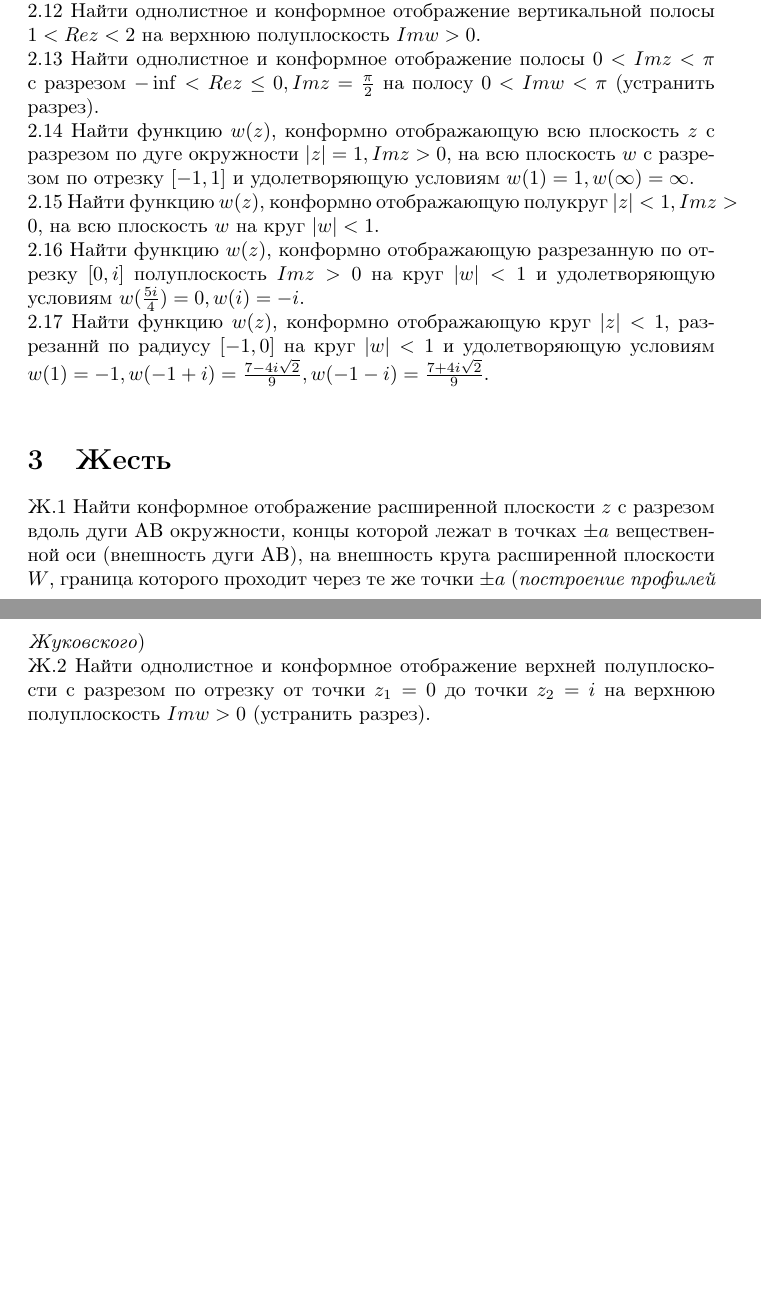
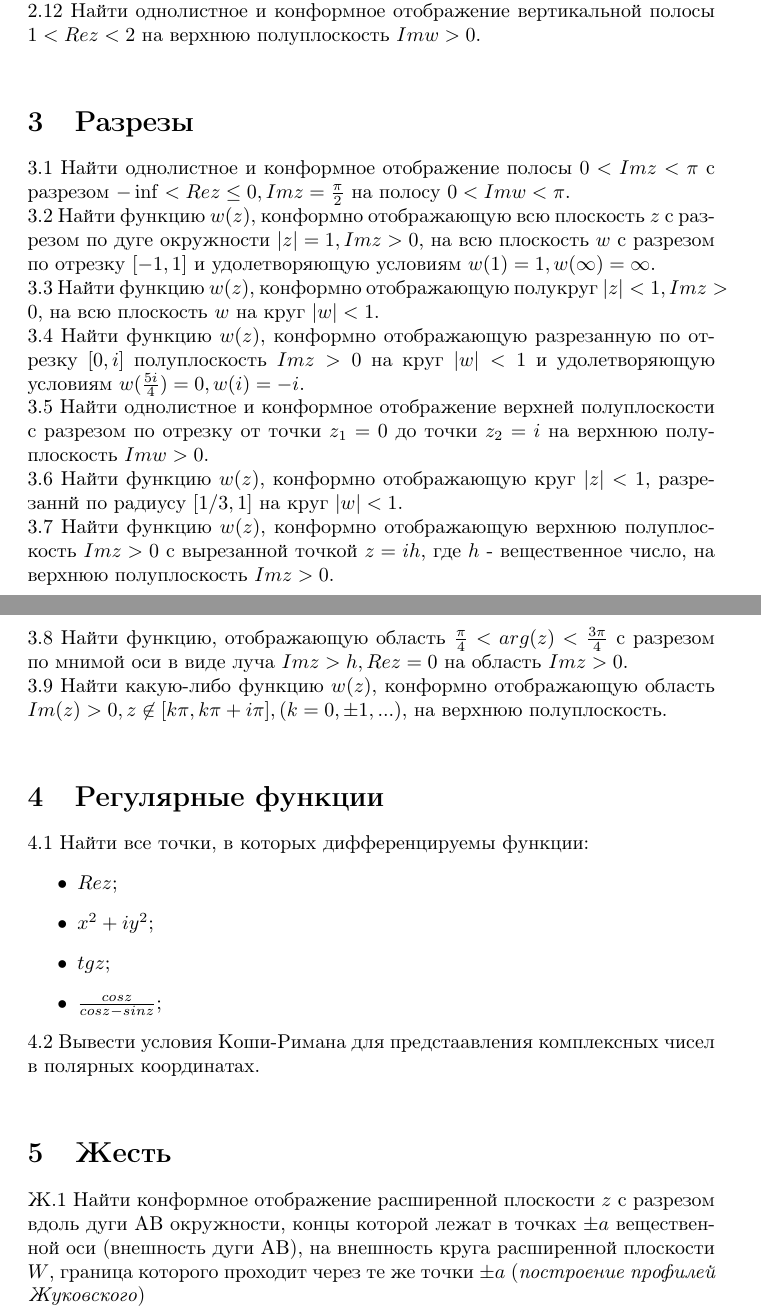
Before and after one commit to ventosa/CT_2019_TCVF, a LaTeX document (task.tex): two parts of pages 3 and 4 of 4, joined at a grey line, cut so that both start at the same text, the shorter picture padded with empty space. Compiled offline with pdfLaTeX.

Commit message:
Add two sections and move tasks to 3th section

```diff
--- a/task.tex
+++ b/task.tex
@@ -90,16 +90,32 @@
 2.10 Найти образ плоскости с разрезом вдоль положительной части вещественной оси при отображении однозначной ветвью логарифма, когда $z_0=i$ переходит в $w_0=\frac{5}{2}\pi i$.\\
 2.11 Отобразить треугольник, заключённый между прямыми $y=2, x=0, y=x$ с помощью функции $w=1/2z^2-z$ на плоскость $w$.\\
 2.12 Найти однолистное и конформное отображение вертикальной полосы $1 < Re z < 2$  на верхнюю полуплоскость $Im w > 0$.\\
-2.13 Найти однолистное и конформное отображение полосы $0 < Im z < \pi$ с разрезом $-\inf < Re z \leq 0, {Im} z =\frac{\pi}{2}$ на полосу $0 < {Im} w < \pi$ (устранить разрез).\\
-2.14 Найти функцию $w(z)$, конформно отображающую всю плоскость $z$ c разрезом по дуге окружности $\vert z \vert = 1, Im {z}>0$, на всю плоскость $w$ с разрезом по отрезку $[-1, 1]$ и удолетворяющую условиям $w(1)=1, w(\infty)=\infty$.\\
-2.15 Найти функцию $w(z)$, конформно отображающую полукруг $\vert z \vert < 1, Im {z}>0$, на всю плоскость $w$ на круг $\vert w \vert < 1$. \\
-2.16 Найти функцию $w(z)$, конформно отображающую разрезанную по отрезку $[0, i]$ полуплоскость $Im {z}>0$  на круг $\vert w \vert < 1$ и удолетворяющую условиям $w(\frac{5i}{4})=0, w(i)=-i$.\\
-2.17 Найти функцию $w(z)$, конформно отображающую круг $\vert z \vert < 1$, разрезаннй по радиусу $[-1, 0]$ на круг $\vert w \vert < 1$ и удолетворяющую условиям $w(1)=-1, w(-1+i)=\frac{7-4i\sqrt{2}}{9}, w(-1-i)=\frac{7+4i\sqrt{2}}{9}$.\\
+
+
+\section{Разрезы}
+3.1 Найти однолистное и конформное отображение полосы $0 < Im z < \pi$ с разрезом $-\inf < Re z \leq 0, {Im} z =\frac{\pi}{2}$ на полосу $0 < {Im} w < \pi$.\\
+3.2 Найти функцию $w(z)$, конформно отображающую всю плоскость $z$ c разрезом по дуге окружности $\vert z \vert = 1, Im {z}>0$, на всю плоскость $w$ с разрезом по отрезку $[-1, 1]$ и удолетворяющую условиям $w(1)=1, w(\infty)=\infty$.\\
+3.3 Найти функцию $w(z)$, конформно отображающую полукруг $\vert z \vert < 1, Im {z}>0$, на всю плоскость $w$ на круг $\vert w \vert < 1$. \\
+3.4 Найти функцию $w(z)$, конформно отображающую разрезанную по отрезку $[0, i]$ полуплоскость $Im {z}>0$  на круг $\vert w \vert < 1$ и удолетворяющую условиям $w(\frac{5i}{4})=0, w(i)=-i$.\\
+3.5 Найти однолистное и конформное отображение верхней полуплоскости с разрезом по отрезку от точки $z_1 = 0$ до точки $z_2 = i$ на верхнюю полуплоскость $Im w > 0$.\\
+3.6 Найти функцию $w(z)$, конформно отображающую круг $\vert z \vert < 1$, разрезаннй по радиусу $[1/3, 1]$ на круг $\vert w \vert < 1$.\\
+3.7 Найти функцию $w(z)$, конформно отображающую верхнюю полуплоскость $Im z > 0$ с вырезанной точкой $z=ih$, где $h$ - вещественное число, на верхнюю полуплоскость $Im z > 0$.\\
+3.8 Найти функцию, отображающую область $\frac{\pi}{4} < arg(z) < \frac{3\pi}{4}$ с разрезом по мнимой оси в виде луча $Im z>h, Re z = 0$ на область $Im z>0$.\\
+3.9 Найти какую-либо функцию $w(z)$, конформно отображающую область ${Im(z)>0, z\not\in[k\pi, k\pi+i\pi], (k=0, \pm 1, ...)}$, на верхнюю полуплоскость.\\
+
+\section{Регулярные функции}
+4.1 Найти все точки, в которых дифференцируемы функции:\begin{itemize}
+\item $Re z$;
+\item $x^2+iy^2$;
+\item $tg z$;
+\item $\frac{cos z}{cos z - sin z}$;
+\end{itemize}\\
+4.2 Вывести условия Коши-Римана для предстаавления комплексных чисел в  полярных координатах. \\
 
 
 \section{Жесть}
 Ж.1 Найти конформное отображение расширенной плоскости $z$ с разрезом вдоль дуги АВ окружности, концы которой лежат в точках $\pm a$ вещественной оси (внешность дуги АВ), на внешность круга расширенной плоскости $W$, граница которого проходит через те же точки $\pm a$ (\emph{построение профилей Жуковского})\\
-Ж.2 Найти однолистное и конформное отображение верхней полуплоскости с разрезом по отрезку от точки $z_1 = 0$ до точки $z_2 = i$ на верхнюю полуплоскость $Im w > 0$ (устранить разрез).
+
 
 
 
```
Also changed, not shown: task.pdf.
